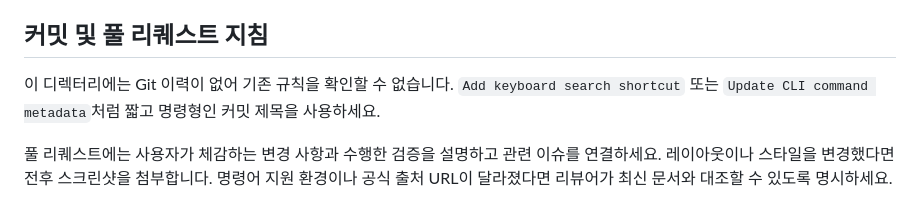
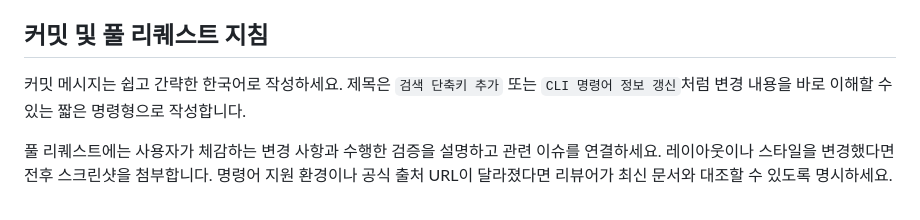
Before and after one commit to allaboutswing/slashguide, a Markdown page: AGENTS.md, the part around the change. Rendered like a GitHub page.

Commit message:
커밋 메시지 규칙 변경

```diff
--- a/AGENTS.md
+++ b/AGENTS.md
@@ -38,6 +38,6 @@ HTML, CSS, JavaScript에는 공백 두 칸 들여쓰기를 사용합니다. 시
 
 ## 커밋 및 풀 리퀘스트 지침
 
-이 디렉터리에는 Git 이력이 없어 기존 규칙을 확인할 수 없습니다. `Add keyboard search shortcut` 또는 `Update CLI command metadata`처럼 짧고 명령형인 커밋 제목을 사용하세요.
+커밋 메시지는 쉽고 간략한 한국어로 작성하세요. 제목은 `검색 단축키 추가` 또는 `CLI 명령어 정보 갱신`처럼 변경 내용을 바로 이해할 수 있는 짧은 명령형으로 작성합니다.
 
 풀 리퀘스트에는 사용자가 체감하는 변경 사항과 수행한 검증을 설명하고 관련 이슈를 연결하세요. 레이아웃이나 스타일을 변경했다면 전후 스크린샷을 첨부합니다. 명령어 지원 환경이나 공식 출처 URL이 달라졌다면 리뷰어가 최신 문서와 대조할 수 있도록 명시하세요.
```
